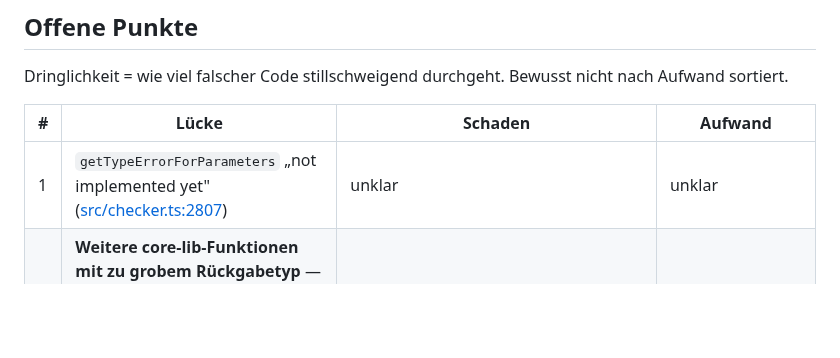
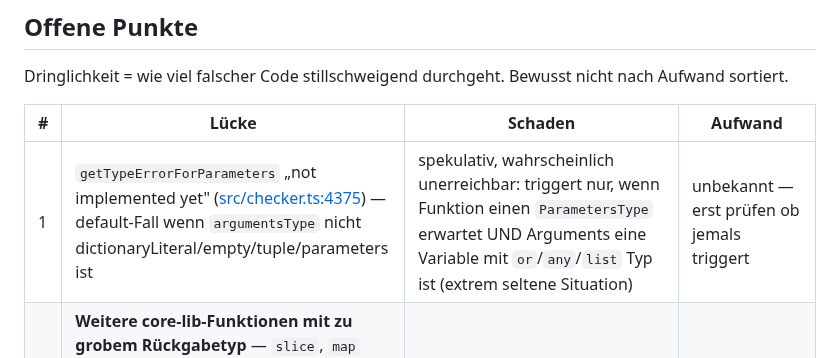
Before and after one commit to JulianXander/jul-compiler, a Markdown page: docs/CHECKER-AUDIT.md, the part around the change. Rendered like a GitHub page; blank space fills up the shorter version.

```diff
--- a/docs/CHECKER-AUDIT.md
+++ b/docs/CHECKER-AUDIT.md
@@ -66,7 +66,7 @@ sortiert.
 
 | # | Lücke | Schaden | Aufwand |
 |---|---|---|---|
-| 1 | `getTypeErrorForParameters` „not implemented yet" ([src/checker.ts:2807](../src/checker.ts#L2807)) | unklar | unklar |
+| 1 | `getTypeErrorForParameters` „not implemented yet" ([src/checker.ts:4375](../src/checker.ts#L4375)) — default-Fall wenn `argumentsType` nicht dictionaryLiteral/empty/tuple/parameters ist | spekulativ, wahrscheinlich unerreichbar: triggert nur, wenn Funktion einen `ParametersType` erwartet UND Arguments eine Variable mit `or`/`any`/`list` Typ ist (extrem seltene Situation) | unbekannt — erst prüfen ob jemals triggert |
 | 2 | **Weitere core-lib-Funktionen mit zu grobem Rückgabetyp** — `slice`, `map` und `filterMap` sind gefixt (siehe [core-lib-empty-return-types.md](core-lib-empty-return-types.md)), `findFirst`, `lastElement`, `toDictionary`, `toList` etc. sind ungeprüft | dieselbe Klasse: `Empty` zu viel oder Struktur verloren | je Funktion klein |
 | 3 | Benannte Argumente gegen einen `rest`-Parameter sind nicht umgesetzt | `f(a = 1 b = 2)` gegen `(a: Integer ...args)` meldet `Can not assign dictionary to rest parameter`, die Laufzeit wirft `not implemented yet for rest dictionary`. Test `named-arguments-with-rest-parameter-are-not-supported` hält es fest | unklar — zuerst zu klären, was ein rest aus benannten Argumenten überhaupt aufnehmen soll |
 | 4 | **Schlüsselart passt nicht zum Quelltyp** — Feldname auf einer List ([checker.ts:331](../src/checker.ts#L331)) und Index in einem Dictionary ([checker.ts:426](../src/checker.ts#L426)) liefern `undefined` statt eines Fehlers, beide als `TODO` markiert | `undefined` wird beim Aufrufer zu `Any`, und ob überhaupt gemeldet wird, entscheiden `hasKnownFields`/`hasKnownLength` — die für den jeweils anderen Fall nicht greifen. Zu verifizieren, ob der Mismatch dadurch ganz stillschweigend durchgeht | klein — eigener Fehlerfall je Richtung; die Wächter unterscheiden „Art passt nicht" heute nicht von „weiß ich nicht" |
```
